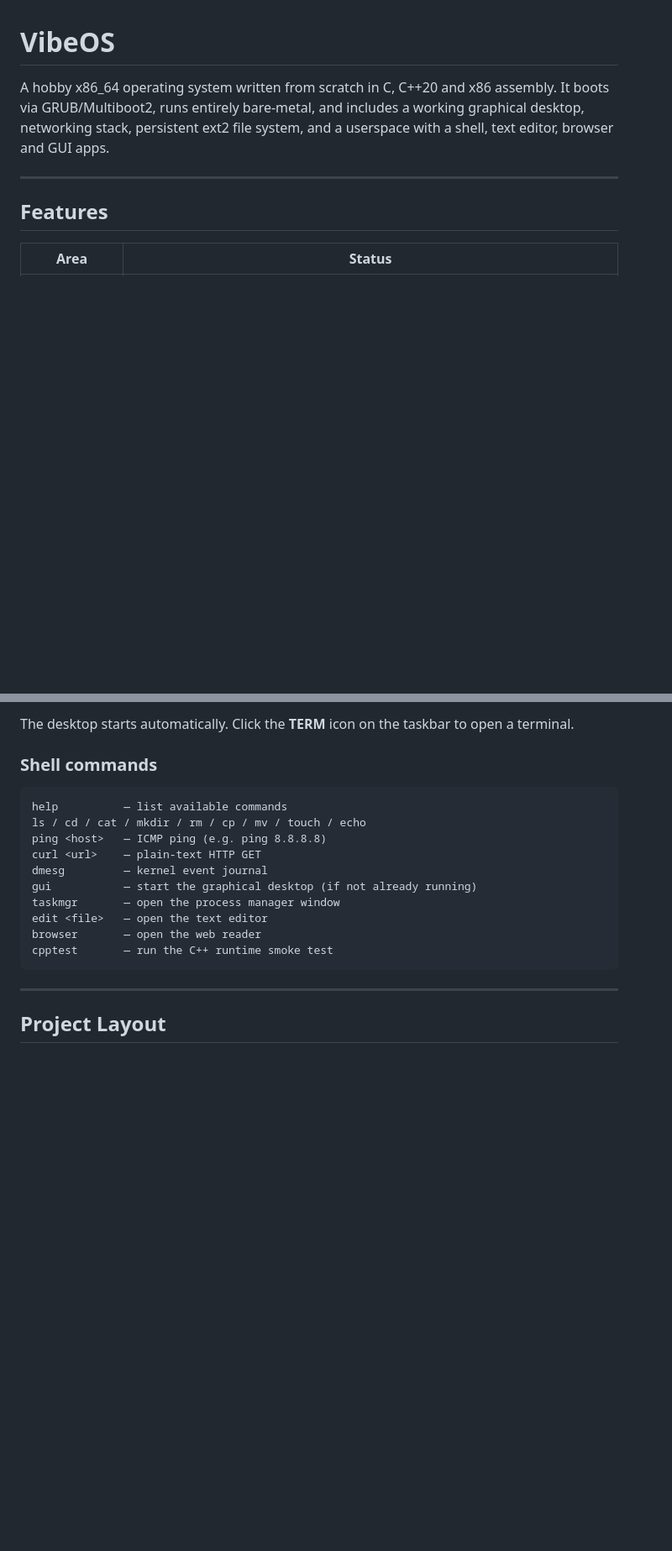
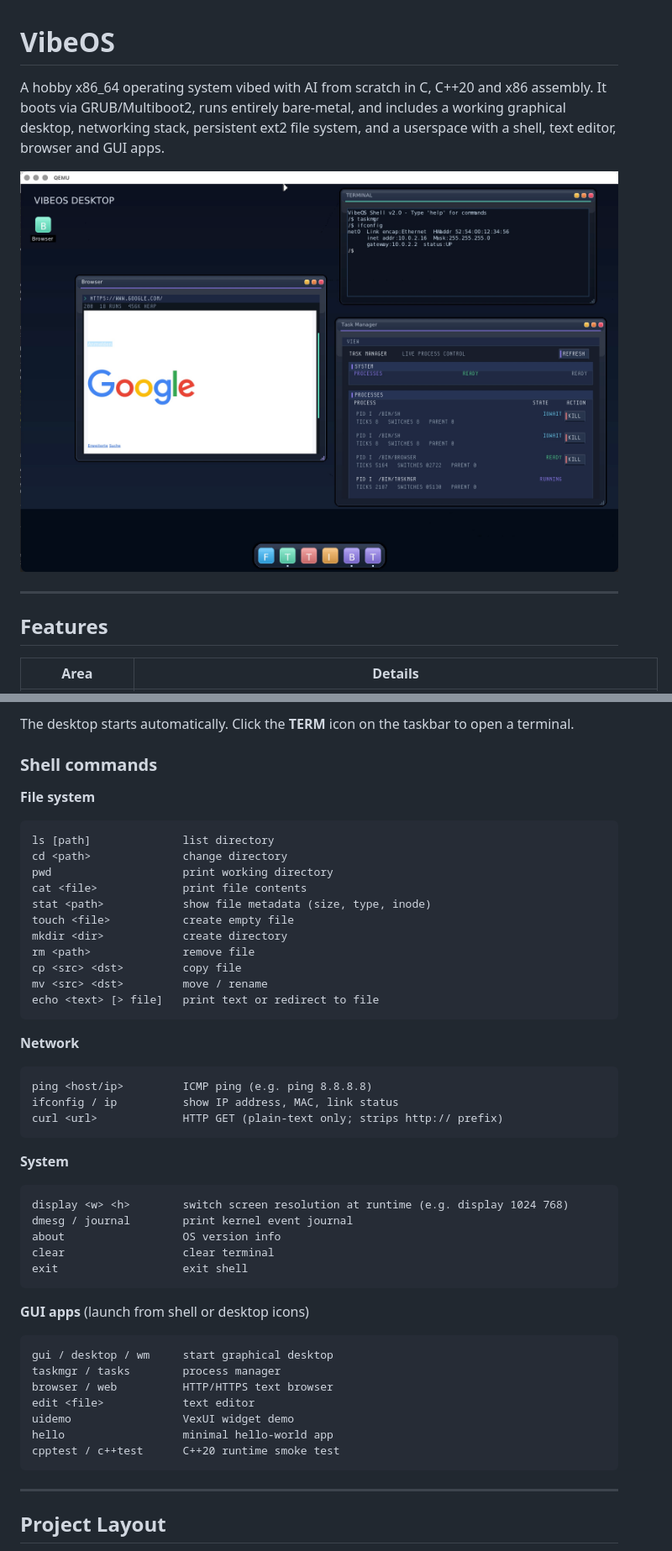
Before and after one commit to MarvInt64/vibe-os, a Markdown page: README.md, 2 parts joined by grey strips. Shown: that part at 84% size. Rendered like a GitHub page; pictures changed too: docs/screen1.jpg (added); blank space fills up the shorter version.

````diff
--- a/README.md
+++ b/README.md
@@ -1,11 +1,13 @@
 # VibeOS
 
-A hobby x86_64 operating system written from scratch in C, C++20 and x86 assembly.
+A hobby x86_64 operating system vibed with AI from scratch in C, C++20 and x86 assembly.
 It boots via GRUB/Multiboot2, runs entirely bare-metal, and includes a working graphical desktop, networking stack, persistent ext2 file system, and a userspace with a shell, text editor, browser and GUI apps.
+
+![VibeOS desktop](docs/screen1.jpg)
 
 ---
 
 ## Features
 
-| Area | Status |
+| Area | Details |
 |---|---|
@@ -113,17 +120,46 @@ The desktop starts automatically. Click the **TERM** icon on the taskbar to open
 
 ### Shell commands
 
+**File system**
 ```
-help          — list available commands
-ls / cd / cat / mkdir / rm / cp / mv / touch / echo
-ping <host>   — ICMP ping (e.g. ping 8.8.8.8)
-curl <url>    — plain-text HTTP GET
-dmesg         — kernel event journal
-gui           — start the graphical desktop (if not already running)
-taskmgr       — open the process manager window
-edit <file>   — open the text editor
-browser       — open the web reader
-cpptest       — run the C++ runtime smoke test
+ls [path]              list directory
+cd <path>              change directory
+pwd                    print working directory
+cat <file>             print file contents
+stat <path>            show file metadata (size, type, inode)
+touch <file>           create empty file
+mkdir <dir>            create directory
+rm <path>              remove file
+cp <src> <dst>         copy file
+mv <src> <dst>         move / rename
+echo <text> [> file]   print text or redirect to file
+```
+
+**Network**
+```
+ping <host/ip>         ICMP ping (e.g. ping 8.8.8.8)
+ifconfig / ip          show IP address, MAC, link status
+curl <url>             HTTP GET (plain-text only; strips http:// prefix)
+```
+
+**System**
+```
+display <w> <h>        switch screen resolution at runtime (e.g. display 1024 768)
+dmesg / journal        print kernel event journal
+about                  OS version info
+clear                  clear terminal
+exit                   exit shell
+```
+
+**GUI apps** (launch from shell or desktop icons)
+```
+gui / desktop / wm     start graphical desktop
+taskmgr / tasks        process manager
+browser / web          HTTP/HTTPS text browser
+edit <file>            text editor
+uidemo                 VexUI widget demo
+hello                  minimal hello-world app
+cpptest / c++test      C++20 runtime smoke test
 ```
 
 ---
````
Also changed, not shown: other parts of README.md (+17 -12 lines), 2 other files.
